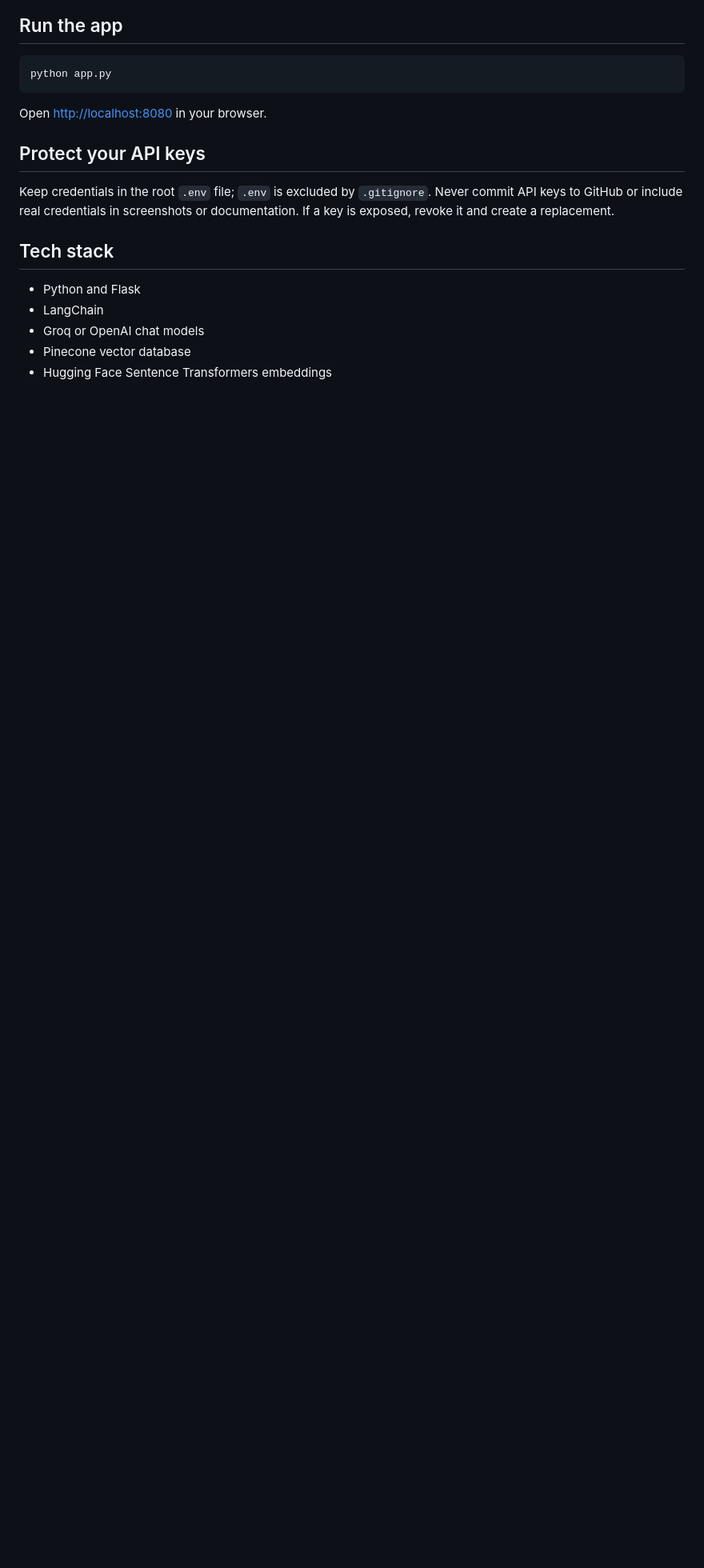
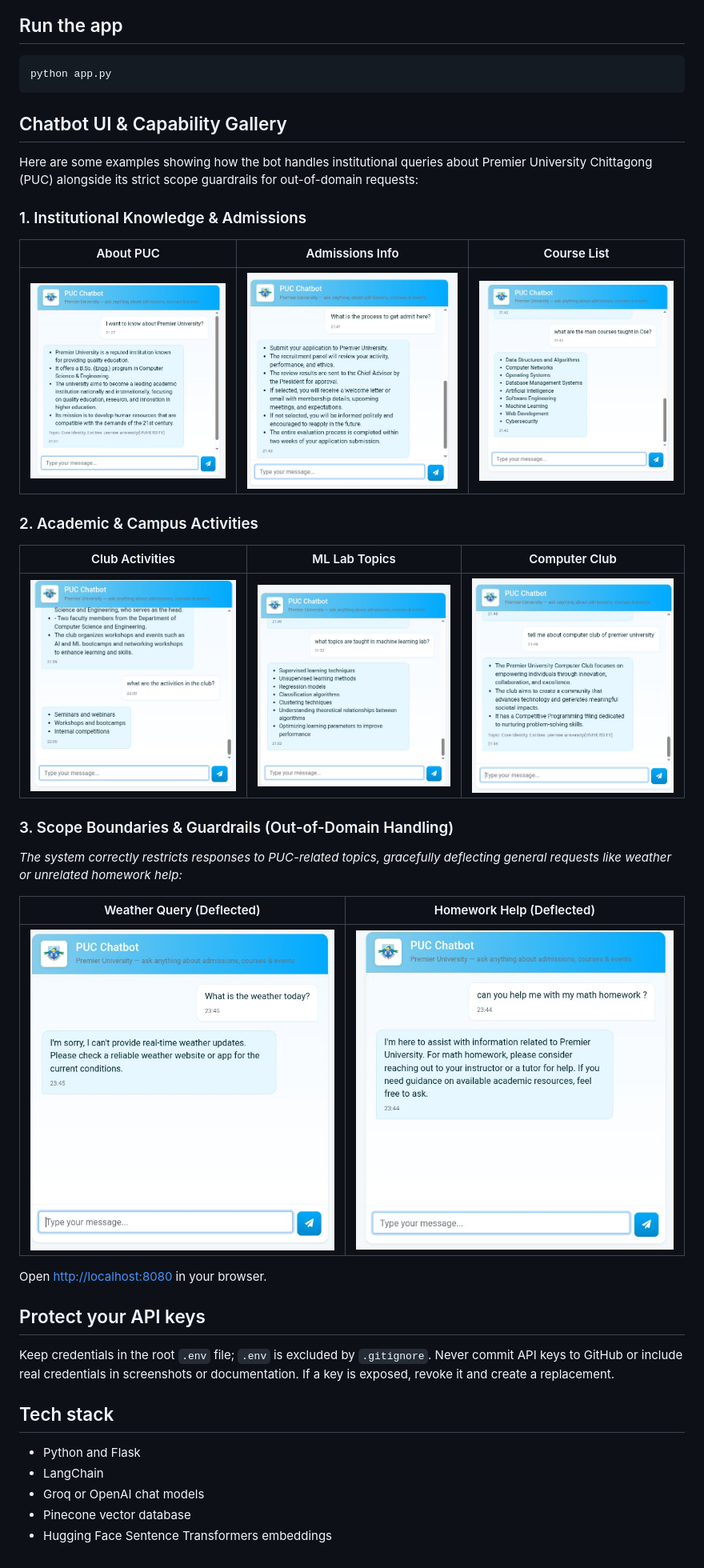
Before and after one commit to Afifahoque/PUC_Chatbot, a Markdown page: README.md, the part around the change. Shown at 80% size. Drawn GitHub-style; blank space fills up the shorter version.

Commit message:
Enhance README with chatbot capability examples
Added a section showcasing chatbot capabilities and examples related to Premier University Chittagong (PUC), including institutional knowledge, academic activities, and scope boundaries.

````diff
--- a/README.md
+++ b/README.md
@@ -91,6 +91,27 @@ documents.
 ```bash
 python app.py
 ```
+## Chatbot UI & Capability Gallery
+
+Here are some examples showing how the bot handles institutional queries about Premier University Chittagong (PUC) alongside its strict scope guardrails for out-of-domain requests:
+
+### 1. Institutional Knowledge & Admissions
+| About PUC | Admissions Info | Course List |
+| :---: | :---: | :---: |
+| ![About PUC](Screenshot_of_PUCChatBot/about_puc.jpeg) | ![Admission](Screenshot_of_PUCChatBot/Admission.jpeg) | ![Course List](Screenshot_of_PUCChatBot/Course_list.jpeg) |
+
+### 2. Academic & Campus Activities
+| Club Activities | ML Lab Topics | Computer Club |
+| :---: | :---: | :---: |
+| ![Club Activities](Screenshot_of_PUCChatBot/Club_activities.jpeg) | ![ML Lab Topic](Screenshot_of_PUCChatBot/Machine_learning_LabTopic.jpeg) | ![Computer Club](Screenshot_of_PUCChatBot/Computer_Club.jpeg) |
+
+### 3. Scope Boundaries & Guardrails (Out-of-Domain Handling)
+*The system correctly restricts responses to PUC-related topics, gracefully deflecting general requests like weather or unrelated homework help:*
+
+| Weather Query (Deflected) | Homework Help (Deflected) |
+| :---: | :---: |
+| ![Weather](Screenshot_of_PUCChatBot/weather.jpeg) | ![Homework](Screenshot_of_PUCChatBot/Homework.jpeg) |
+
 
 Open [http://localhost:8080](http://localhost:8080) in your browser.
 
````
